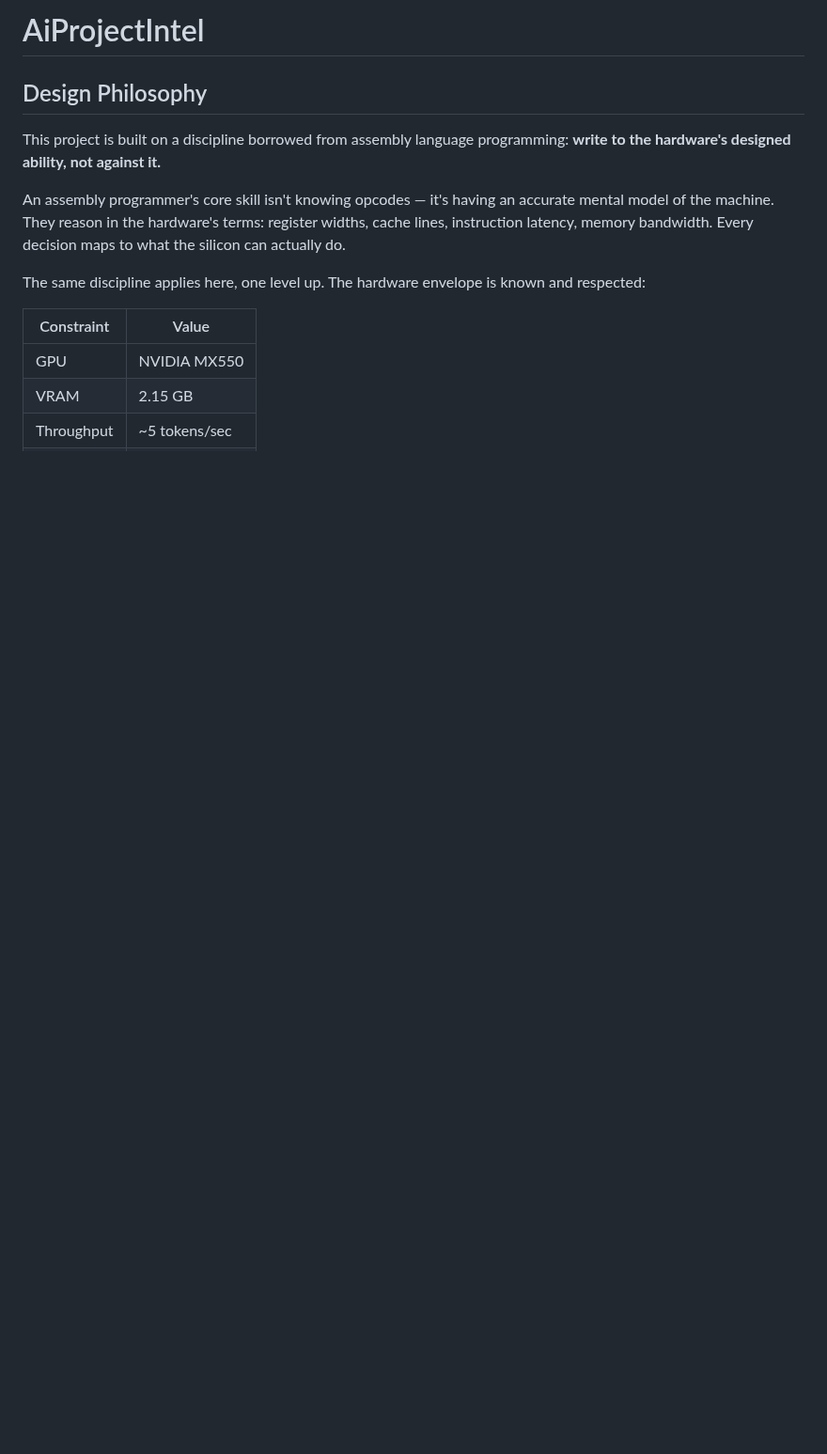
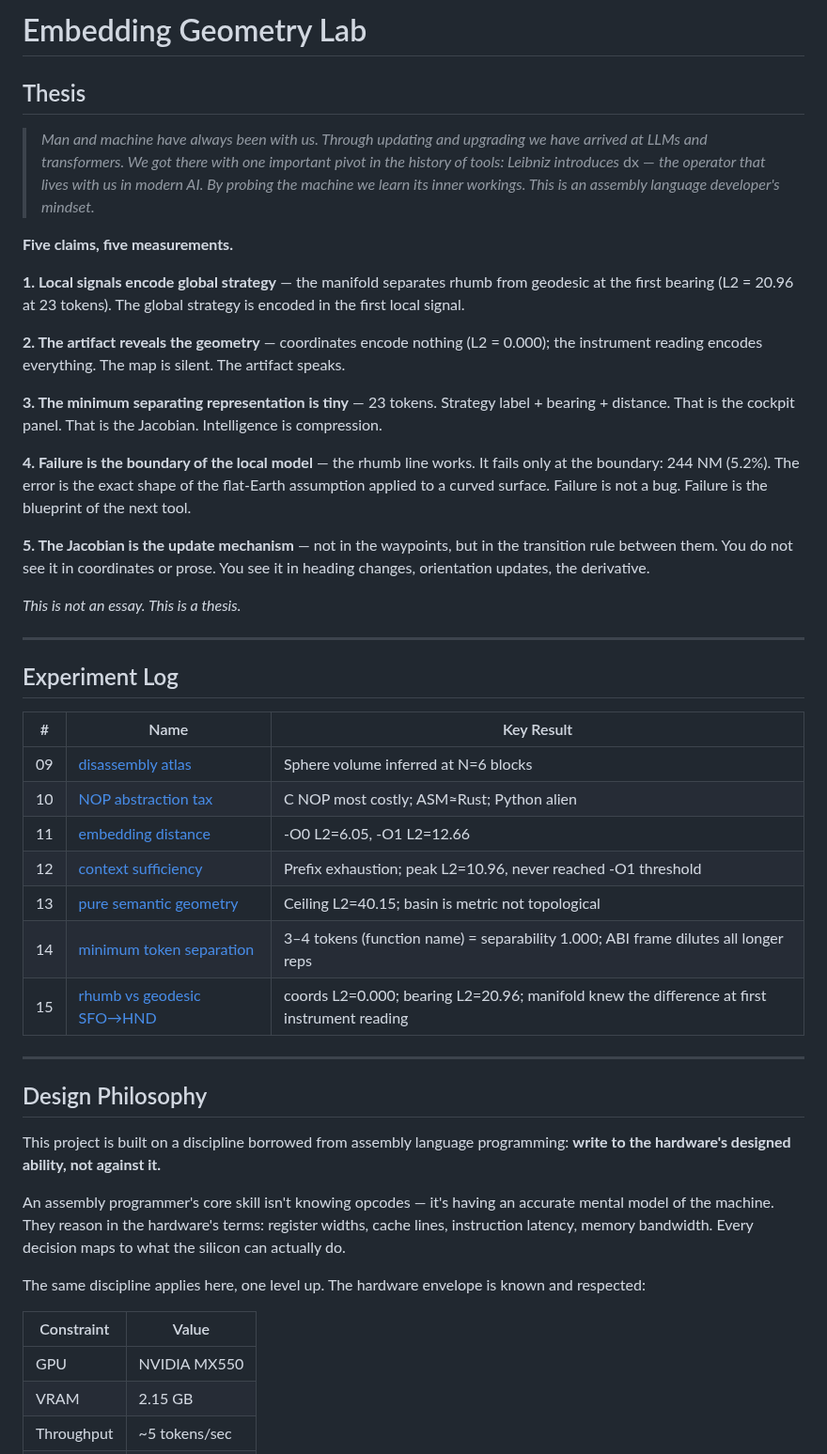
Before and after one commit to tjpools/embedding-geometry-lab, a Markdown page: README.md, the part around the change. Shown at 94% size. Drawn GitHub-style; blank space fills up the shorter version.

Commit message:
Update README: thesis + experiment log  Five claims, five measurements. Thesis section leads the repo. Experiment log 09-15 with key results. Design philosophy follows. Distances in nautical miles. The map is silent. The artifact speaks.

```diff
--- a/README.md
+++ b/README.md
@@ -1,4 +1,38 @@
-# AiProjectIntel
+# Embedding Geometry Lab
+
+## Thesis
+
+> *Man and machine have always been with us. Through updating and upgrading we have arrived at LLMs and transformers. We got there with one important pivot in the history of tools: Leibniz introduces* dx — *the operator that lives with us in modern AI. By probing the machine we learn its inner workings. This is an assembly language developer's mindset.*
+
+**Five claims, five measurements.**
+
+**1. Local signals encode global strategy** — the manifold separates rhumb from geodesic at the first bearing (L2 = 20.96 at 23 tokens). The global strategy is encoded in the first local signal.
+
+**2. The artifact reveals the geometry** — coordinates encode nothing (L2 = 0.000); the instrument reading encodes everything. The map is silent. The artifact speaks.
+
+**3. The minimum separating representation is tiny** — 23 tokens. Strategy label + bearing + distance. That is the cockpit panel. That is the Jacobian. Intelligence is compression.
+
+**4. Failure is the boundary of the local model** — the rhumb line works. It fails only at the boundary: 244 NM (5.2%). The error is the exact shape of the flat-Earth assumption applied to a curved surface. Failure is not a bug. Failure is the blueprint of the next tool.
+
+**5. The Jacobian is the update mechanism** — not in the waypoints, but in the transition rule between them. You do not see it in coordinates or prose. You see it in heading changes, orientation updates, the derivative.
+
+*This is not an essay. This is a thesis.*
+
+---
+
+## Experiment Log
+
+| # | Name | Key Result |
+|---|------|------------|
+| 09 | [disassembly atlas](experiments/09_disassembly_atlas.py) | Sphere volume inferred at N=6 blocks |
+| 10 | [NOP abstraction tax](experiments/10_nop_abstraction_tax.py) | C NOP most costly; ASM≈Rust; Python alien |
+| 11 | [embedding distance](experiments/11_embedding_distance.py) | -O0 L2=6.05, -O1 L2=12.66 |
+| 12 | [context sufficiency](experiments/12_context_sufficiency.py) | Prefix exhaustion; peak L2=10.96, never reached -O1 threshold |
+| 13 | [pure semantic geometry](experiments/13_pure_semantic_geometry.py) | Ceiling L2=40.15; basin is metric not topological |
+| 14 | [minimum token separation](experiments/14_minimum_token_separation.py) | 3–4 tokens (function name) = separability 1.000; ABI frame dilutes all longer reps |
+| 15 | [rhumb vs geodesic SFO→HND](experiments/15_rhumb_vs_geodesic.py) | coords L2=0.000; bearing L2=20.96; manifold knew the difference at first instrument reading |
+
+---
 
 ## Design Philosophy
 
```
